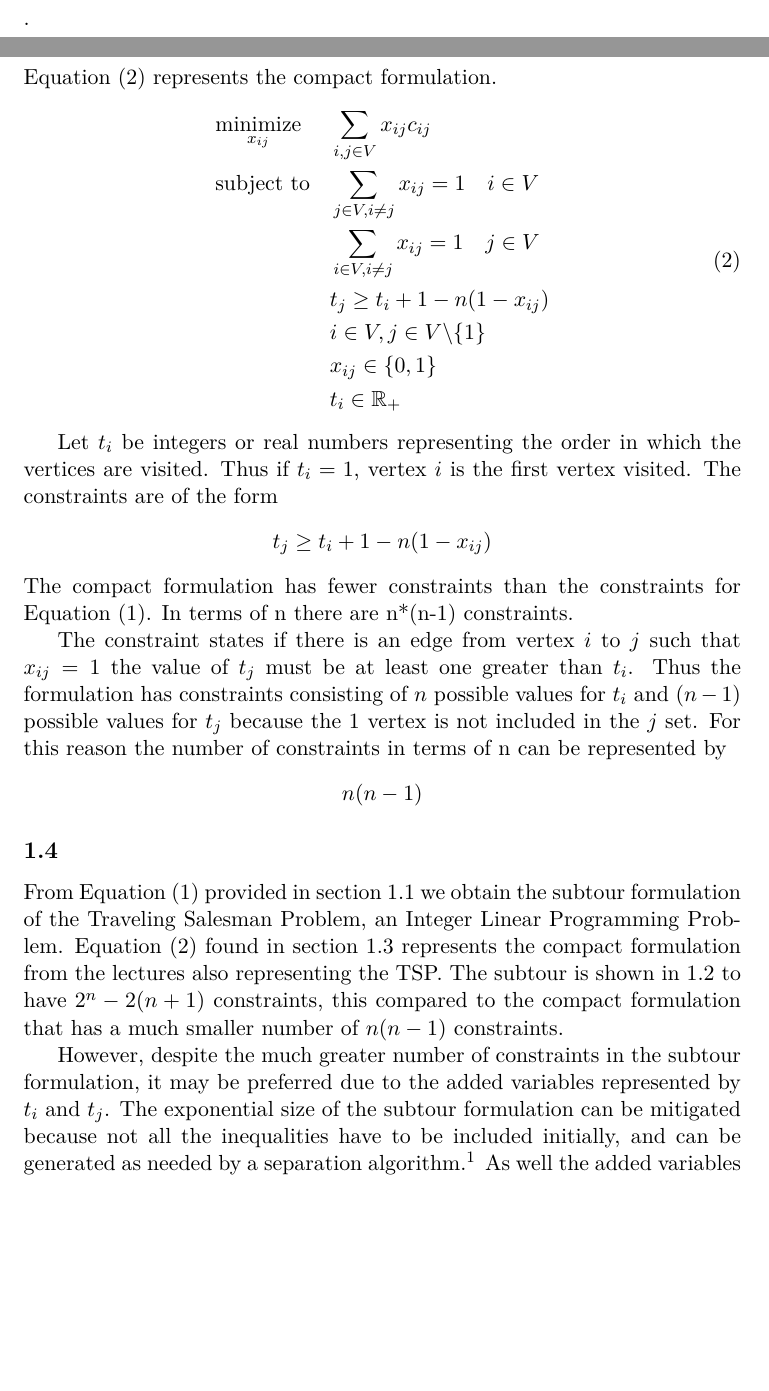
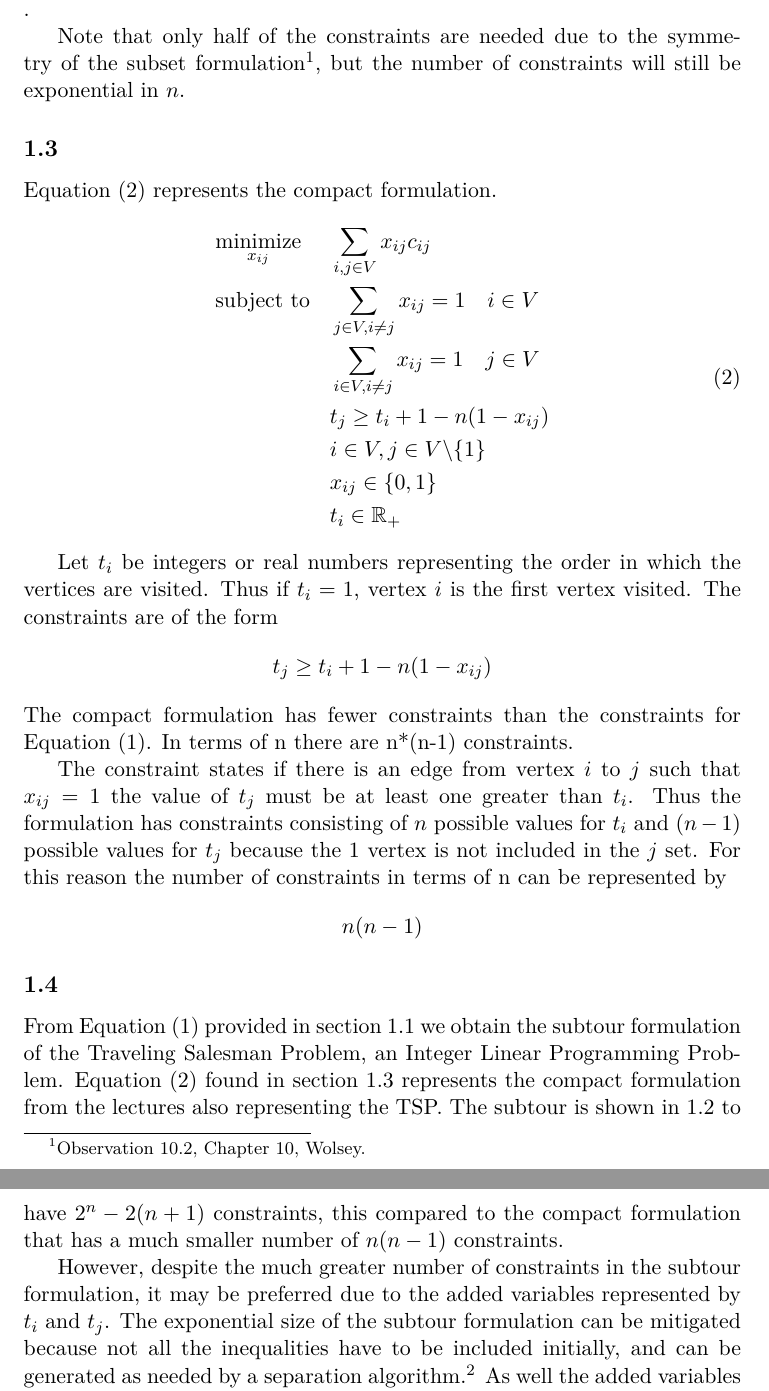
Before and after one commit to wsprent/do-1, a LaTeX document (report/do-1.tex): two parts of pages 4 and 5 of 7 before the commit and two parts of pages 5 and 6 of 7 after it, joined at a grey line, cut so that both start at the same text, the shorter picture padded with empty space. Compiled offline with pdfLaTeX.

Commit message:
added half subtour qualification

```diff
--- a/report/do-1.tex
+++ b/report/do-1.tex
@@ -128,6 +128,8 @@ Because there are as many sets of size one and of size n-1 as there are vertices
 As well the empty and full set are unique sets and together amount to 2.
 Thus the number of constraints in terms of n can be formulated to be $$2^n - 2(n+1)$$.
 
+Note that only half of the constraints are needed due to the symmetry of the subset formulation\footnote{Observation 10.2, Chapter 10, Wolsey.}, but the number of constraints will still be exponential in $n$.
+
 \subsection{}
 Equation (2) represents the compact formulation.
  \begin{equation}
```
